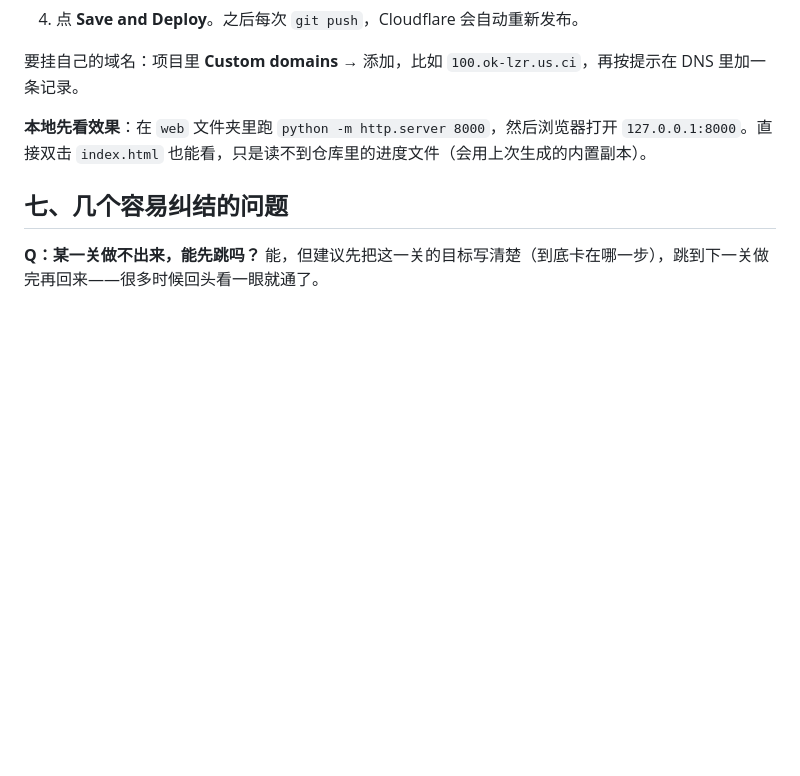
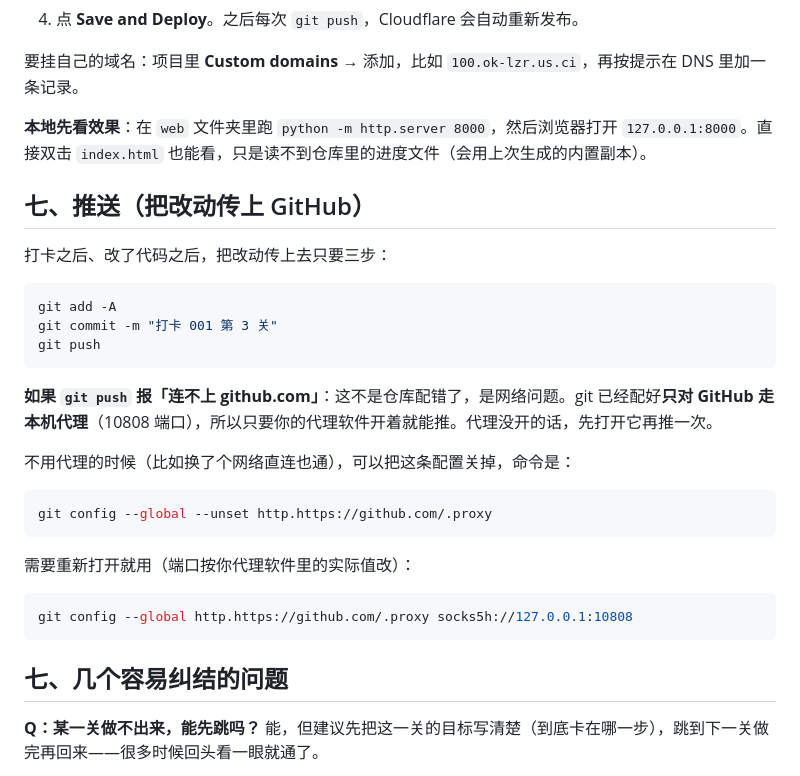
Before and after one commit to ok-lzr/100programs, a Markdown page: 怎么用.md, the part around the change. Rendered like a GitHub page; blank space fills up the shorter version.

Commit message:
说明里补上推送与代理的排查步骤

````diff
--- a/怎么用.md
+++ b/怎么用.md
@@ -99,6 +99,30 @@ python tools/build.py
 
 **本地先看效果**：在 `web` 文件夹里跑 `python -m http.server 8000`，然后浏览器打开 `127.0.0.1:8000`。直接双击 `index.html` 也能看，只是读不到仓库里的进度文件（会用上次生成的内置副本）。
 
+## 七、推送（把改动传上 GitHub）
+
+打卡之后、改了代码之后，把改动传上去只要三步：
+
+```bash
+git add -A
+git commit -m "打卡 001 第 3 关"
+git push
+```
+
+**如果 `git push` 报「连不上 github.com」**：这不是仓库配错了，是网络问题。git 已经配好**只对 GitHub 走本机代理**（10808 端口），所以只要你的代理软件开着就能推。代理没开的话，先打开它再推一次。
+
+不用代理的时候（比如换了个网络直连也通），可以把这条配置关掉，命令是：
+
+```bash
+git config --global --unset http.https://github.com/.proxy
+```
+
+需要重新打开就用（端口按你代理软件里的实际值改）：
+
+```bash
+git config --global http.https://github.com/.proxy socks5h://127.0.0.1:10808
+```
+
 ## 七、几个容易纠结的问题
 
 **Q：某一关做不出来，能先跳吗？**
````
